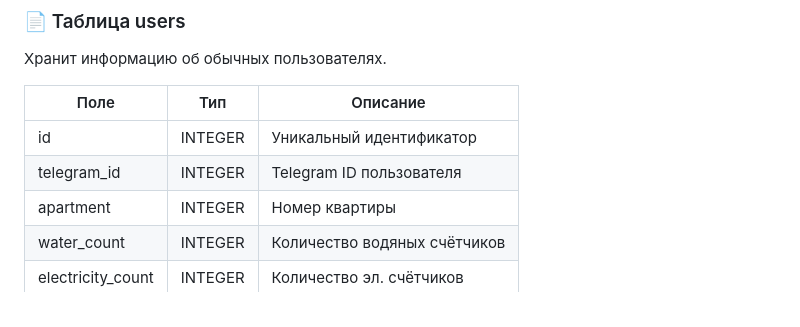
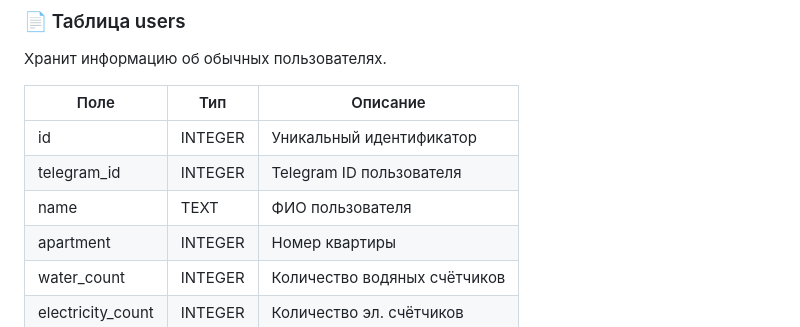
Before and after one commit to anikitin52/TSG_Zvezda_bot, a Markdown page: README.md, the part around the change. GitHub-like rendering.

Commit message:
Update README.md
Добавлена строка с именем в таблице users

```diff
--- a/README.md
+++ b/README.md
@@ -55,6 +55,7 @@
 |-------------------|------------|----------------------------------|
 | id              | INTEGER    | Уникальный идентификатор        |
 | telegram_id     | INTEGER      | Telegram ID пользователя        |
+| name            | TEXT         | ФИО пользователя               |
 | apartment       | INTEGER      | Номер квартиры                  |
 | water_count     | INTEGER    | Количество водяных счётчиков    |
 | electricity_count | INTEGER  | Количество эл. счётчиков        |
```
